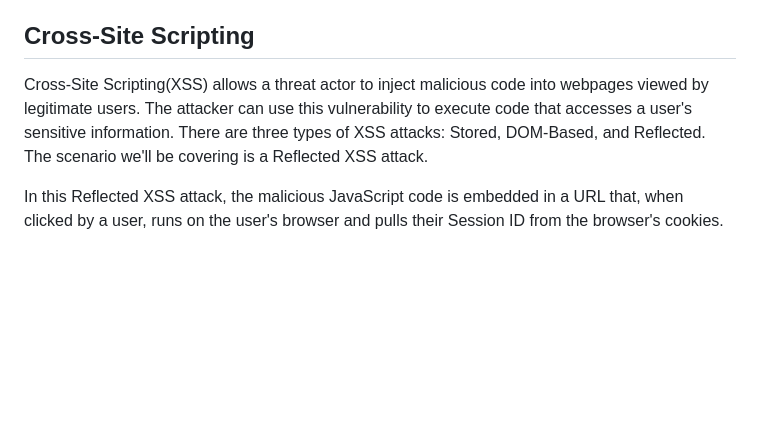
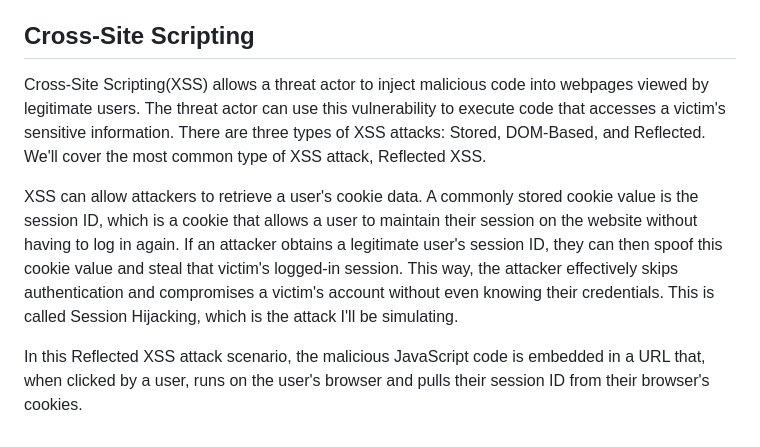
Before and after one commit to kevin-m-v/Web-Vulnerabilities-Lab, a Markdown page: README.md, the part around the change. Drawn GitHub-style; blank space fills up the shorter version.

```diff
--- a/README.md
+++ b/README.md
@@ -23,6 +23,8 @@ connection.query("INSERT INTO sql_injection (user, password) VALUES (?,?)",
 Instead of hard-coding the SQL syntax into the JavaScript code, we use a parameterized input that prevents special characters from impacting the SQL query. This will cut off this attack vector from threat actors trying to run custom queries on our database.
 
 ## Cross-Site Scripting
-Cross-Site Scripting(XSS) allows a threat actor to inject malicious code into webpages viewed by legitimate users. The attacker can use this vulnerability to execute code that accesses a user's sensitive information. There are three types of XSS attacks: Stored, DOM-Based, and Reflected. The scenario we'll be covering is a Reflected XSS attack.
+Cross-Site Scripting(XSS) allows a threat actor to inject malicious code into webpages viewed by legitimate users. The threat actor can use this vulnerability to execute code that accesses a victim's sensitive information. There are three types of XSS attacks: Stored, DOM-Based, and Reflected. We'll cover the most common type of XSS attack, Reflected XSS.
 
-In this Reflected XSS attack, the malicious JavaScript code is embedded in a URL that, when clicked by a user, runs on the user's browser and pulls their Session ID from the browser's cookies.
+XSS can allow attackers to retrieve a user's cookie data. A commonly stored cookie value is the session ID, which is a cookie that allows a user to maintain their session on the website without having to log in again. If an attacker obtains a legitimate user's session ID, they can then spoof this cookie value and steal that victim's logged-in session. This way, the attacker effectively skips authentication and compromises a victim's account without even knowing their credentials. This is called Session Hijacking, which is the attack I'll be simulating.
+
+In this Reflected XSS attack scenario, the malicious JavaScript code is embedded in a URL that, when clicked by a user, runs on the user's browser and pulls their session ID from their browser's cookies.
```
